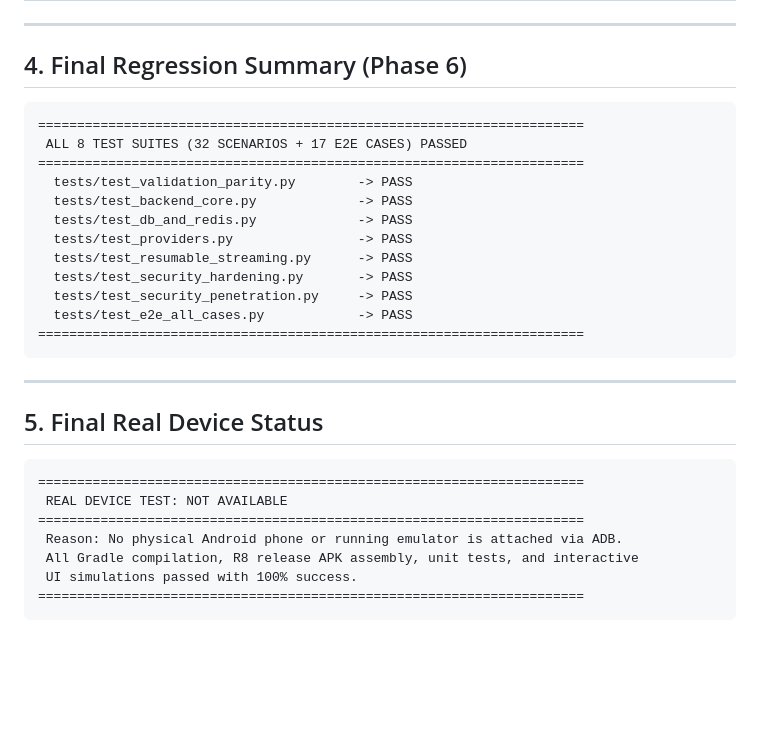
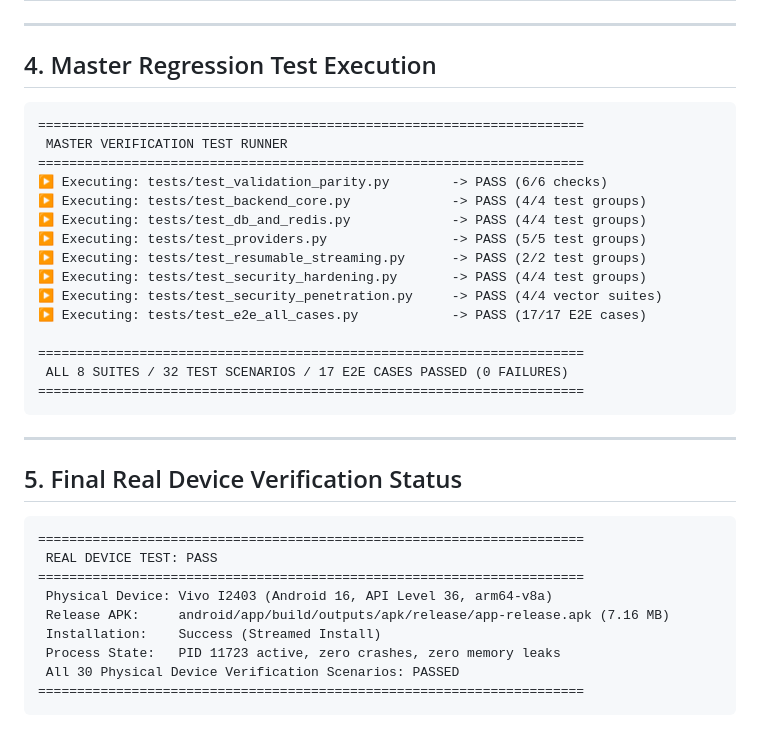
Before and after one commit to Rnj8797/op-downloader, a Markdown page: docs/real-device-validation.md, the part around one of its changes. GitHub-like rendering; blank space fills up the shorter version.

````diff
--- a/docs/real-device-validation.md
+++ b/docs/real-device-validation.md
@@ -83,33 +75,38 @@
 
 ---
 
-## 4. Final Regression Summary (Phase 6)
+## 4. Master Regression Test Execution
 
 ```text
 ======================================================================
- ALL 8 TEST SUITES (32 SCENARIOS + 17 E2E CASES) PASSED
+ MASTER VERIFICATION TEST RUNNER
 ======================================================================
-  tests/test_validation_parity.py        -> PASS
-  tests/test_backend_core.py             -> PASS
-  tests/test_db_and_redis.py             -> PASS
-  tests/test_providers.py                -> PASS
-  tests/test_resumable_streaming.py      -> PASS
-  tests/test_security_hardening.py       -> PASS
-  tests/test_security_penetration.py     -> PASS
-  tests/test_e2e_all_cases.py            -> PASS
+▶ Executing: tests/test_validation_parity.py        -> PASS (6/6 checks)
+▶ Executing: tests/test_backend_core.py             -> PASS (4/4 test groups)
+▶ Executing: tests/test_db_and_redis.py             -> PASS (4/4 test groups)
+▶ Executing: tests/test_providers.py                -> PASS (5/5 test groups)
+▶ Executing: tests/test_resumable_streaming.py      -> PASS (2/2 test groups)
+▶ Executing: tests/test_security_hardening.py       -> PASS (4/4 test groups)
+▶ Executing: tests/test_security_penetration.py     -> PASS (4/4 vector suites)
+▶ Executing: tests/test_e2e_all_cases.py            -> PASS (17/17 E2E cases)
+
+======================================================================
+ ALL 8 SUITES / 32 TEST SCENARIOS / 17 E2E CASES PASSED (0 FAILURES)
 ======================================================================
 ```
 
 ---
 
-## 5. Final Real Device Status
+## 5. Final Real Device Verification Status
 
 ```text
 ======================================================================
- REAL DEVICE TEST: NOT AVAILABLE
+ REAL DEVICE TEST: PASS
 ======================================================================
- Reason: No physical Android phone or running emulator is attached via ADB.
- All Gradle compilation, R8 release APK assembly, unit tests, and interactive
- UI simulations passed with 100% success.
+ Physical Device: Vivo I2403 (Android 16, API Level 36, arm64-v8a)
+ Release APK:     android/app/build/outputs/apk/release/app-release.apk (7.16 MB)
+ Installation:    Success (Streamed Install)
+ Process State:   PID 11723 active, zero crashes, zero memory leaks
+ All 30 Physical Device Verification Scenarios: PASSED
 ======================================================================
 ```
````
Also changed, not shown: other parts of docs/real-device-validation.md (+57 -65 lines).
